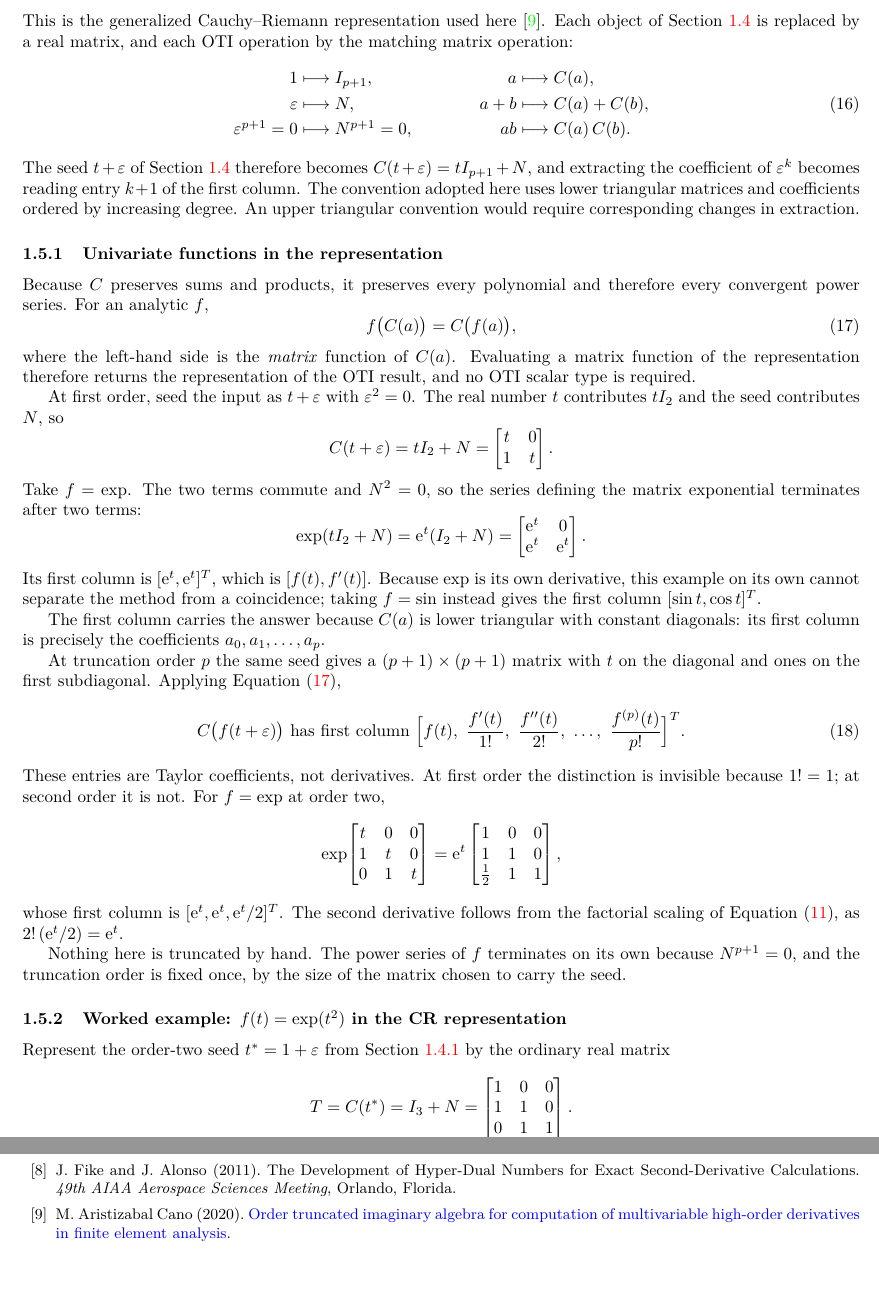
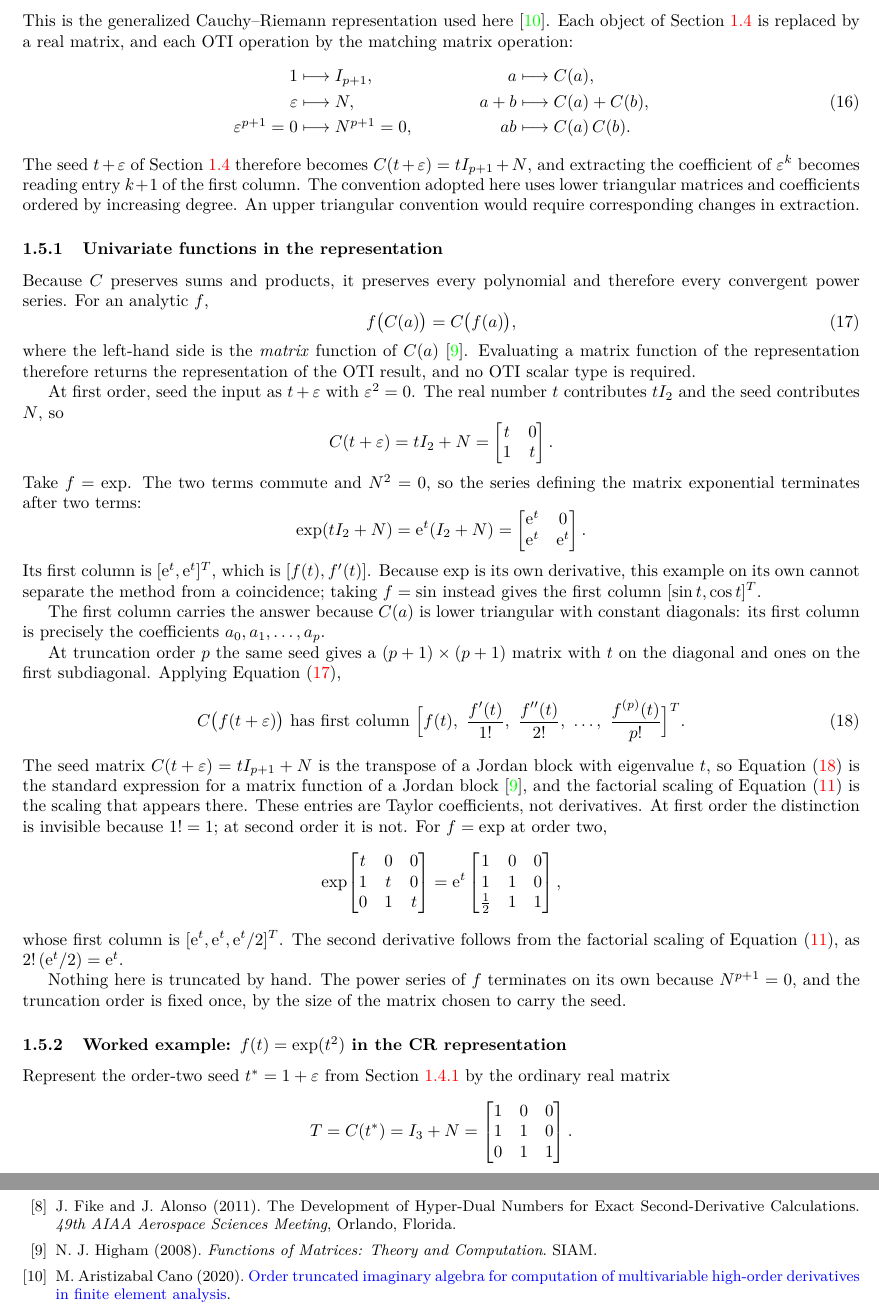
Before and after one commit to Samm-Py/Julia_AD, a LaTeX document (docs/oti_sensitivities.tex): two parts of pages 8 and 15 of 15, joined at a grey line, cut so that both start at the same text, the shorter picture padded with empty space. Compiled offline with pdfLaTeX.

Commit message:
Ground the matrix-function identity in Jordan-block theory
f(C(a)) = C(f(a)) stood without attribution. It now cites Higham's Functions
of Matrices, and Section 1.5.1 notes that C(t + eps) = tI + N is the transpose
of a Jordan block with eigenvalue t, so the first-column result is the
standard expression for a matrix function of a Jordan block and the factorial
scaling is the one that appears there.

Verified numerically before writing: for f = sin at order three the first
column of f(C) agrees with f^(j)(t)/j! to twelve digits, and f(C) comes back
lower-triangular Toeplitz, which is the closure the identity asserts.

Co-Authored-By: Claude Opus 5 <noreply@anthropic.com>
Claude-Session: https://claude.ai/code/session_015zbV9dYFM8CkdKRPqw5YDD

```diff
--- a/docs/oti_sensitivities.tex
+++ b/docs/oti_sensitivities.tex
@@ -429,7 +429,8 @@ therefore every convergent power series. For an analytic $f$,
 \label{eq:cr-homomorphism}
  f\bigl(C(a)\bigr)=C\bigl(f(a)\bigr),
 \end{equation}
-where the left-hand side is the \emph{matrix} function of $C(a)$. Evaluating a matrix function of the representation therefore returns the
+where the left-hand side is the \emph{matrix} function of
+$C(a)$~\cite{higham2008}. Evaluating a matrix function of the representation therefore returns the
 representation of the OTI result, and no OTI scalar type is required.
 
 At first order, seed the input as $t+\varepsilon$ with $\varepsilon^2=0$. The
@@ -461,6 +462,11 @@ Equation~\eqref{eq:cr-homomorphism},
  \Bigl[f(t),\ \frac{f'(t)}{1!},\ \frac{f''(t)}{2!},\ \dots,\
        \frac{f^{(p)}(t)}{p!}\Bigr]^{T}.
 \end{equation}
+The seed matrix $C(t+\varepsilon)=tI_{p+1}+N$ is the transpose of a Jordan
+block with eigenvalue $t$, so Equation~\eqref{eq:cr-column} is the standard
+expression for a matrix function of a Jordan block~\cite{higham2008}, and the
+factorial scaling of Equation~\eqref{eq:oti-extraction} is the scaling that
+appears there.
 These entries are Taylor coefficients, not derivatives. At first order the
 distinction is invisible because $1!=1$; at second order it is not. For
 $f=\exp$ at order two,
@@ -839,6 +845,9 @@ G. Lantoine, R. P. Russell, and T. Dargent (2012).
 J. Fike and J. Alonso (2011).
 The Development of Hyper-Dual Numbers for Exact Second-Derivative Calculations.
 \emph{49th AIAA Aerospace Sciences Meeting}, Orlando, Florida.
+\bibitem{higham2008}
+N. J. Higham (2008).
+\emph{Functions of Matrices: Theory and Computation}. SIAM.
 \bibitem{aristizabal2020}
 M. Aristizabal Cano (2020).
 \href{https://repository.eafit.edu.co/bitstreams/cc604c41-15b6-4a47-a076-0aec419e6391/download}{Order truncated imaginary algebra for computation of multivariable high-order derivatives in finite element analysis}.
```
Also changed, not shown: docs/oti_sensitivities.pdf.
